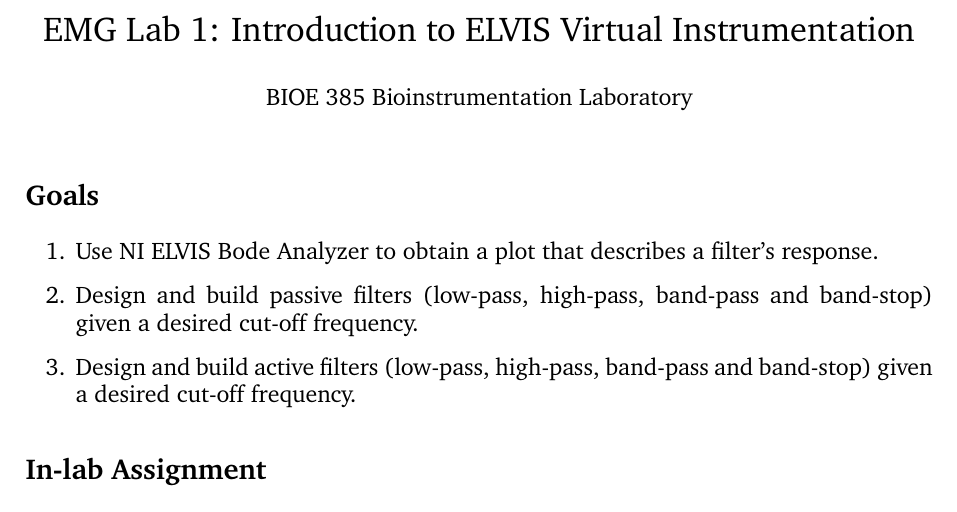
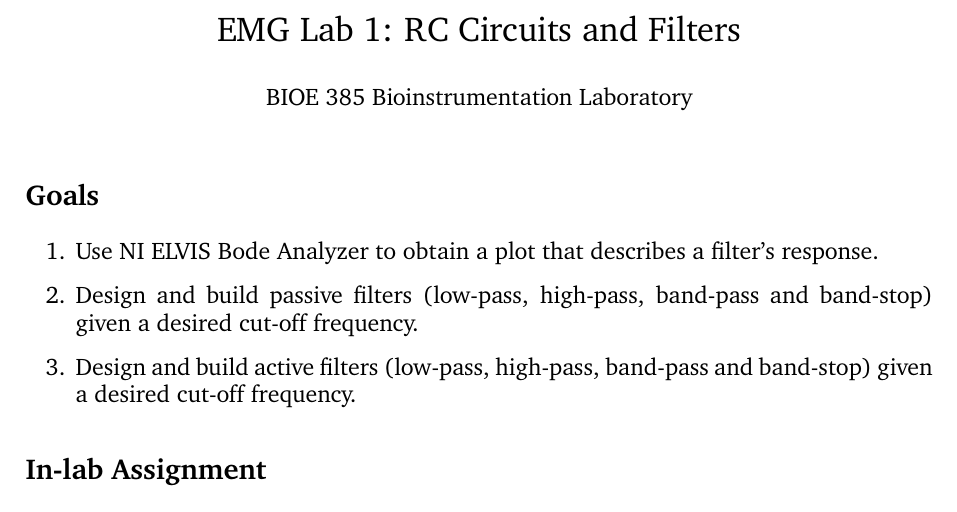
Before and after one commit to jameslong12/BIOE385, a LaTeX document (project_2_EMG/EMG_lab_1.tex): part of page 1 of 5, cut at the place of the change. Compiled offline with pdfLaTeX.

Commit message:
fix title of EMG lab 1

```diff
--- a/project_2_EMG/EMG_lab_1.tex
+++ b/project_2_EMG/EMG_lab_1.tex
@@ -15,7 +15,7 @@
 %	ASSIGNMENT INFORMATION
 %----------------------------------------------------------------------------------------
 
-\title{EMG Lab 1: Introduction to ELVIS Virtual Instrumentation}
+\title{EMG Lab 1: RC Circuits and Filters}
 \author{BIOE 385 Bioinstrumentation Laboratory}
 \date{}
 %----------------------------------------------------------------------------------------
```
Also changed, not shown: project_2_EMG/EMG_lab_1.pdf.
